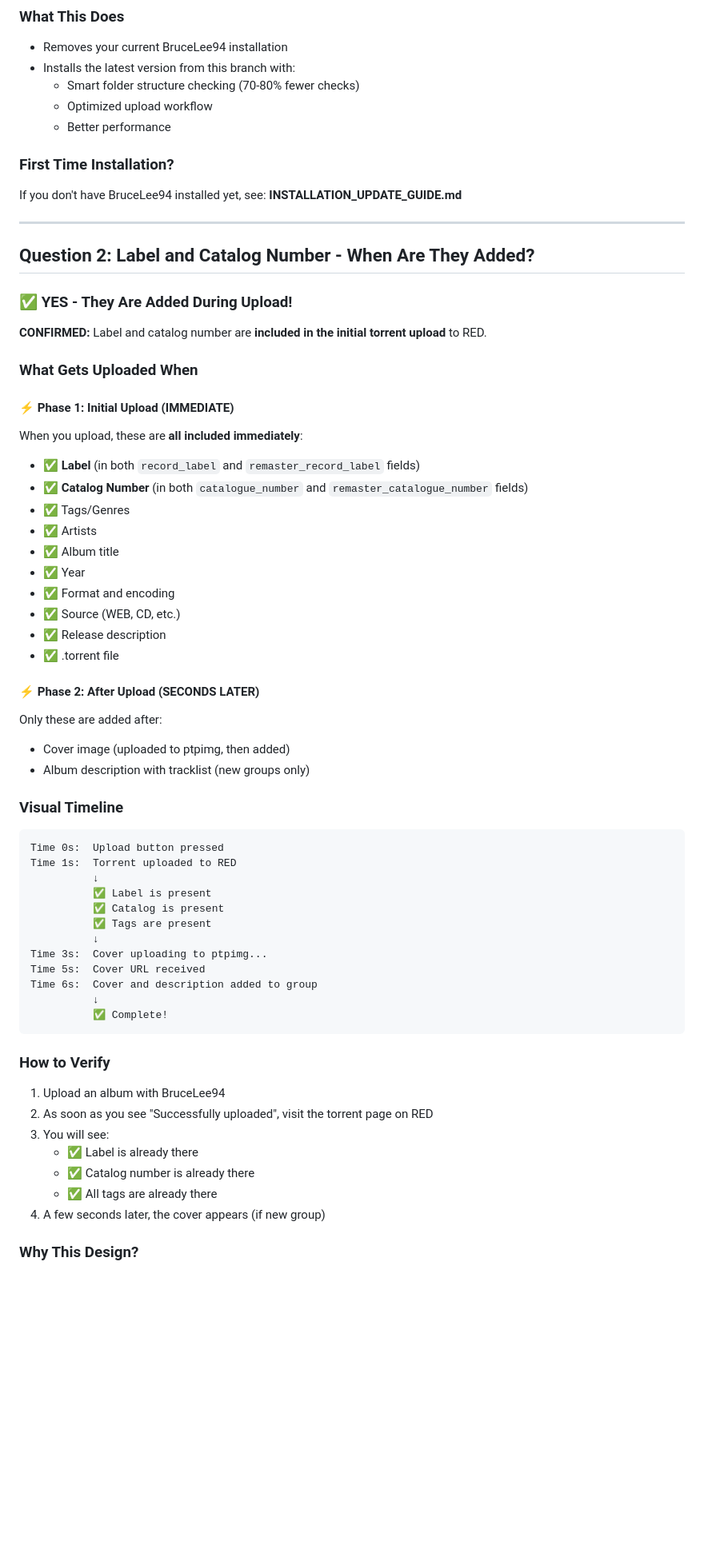
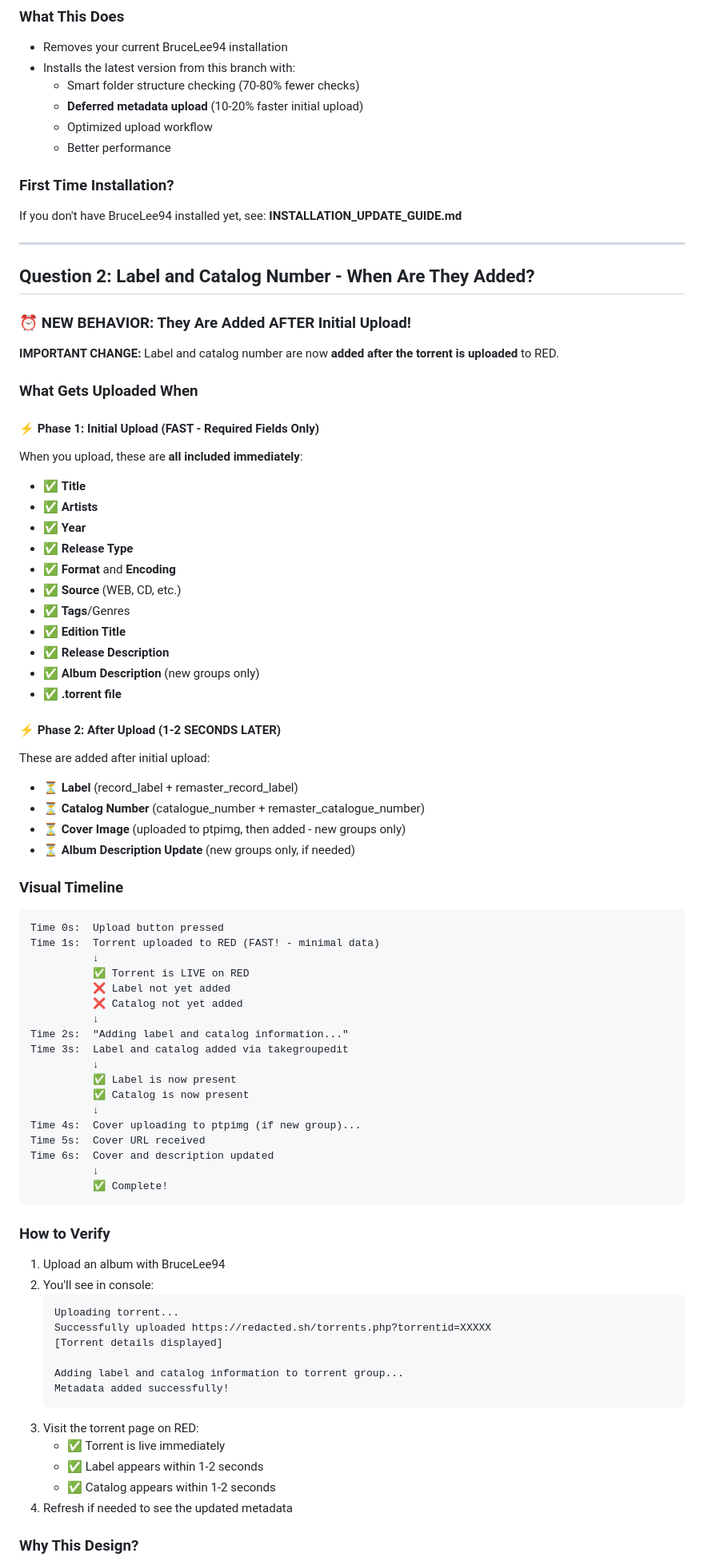
Before and after one commit to Vincent91-Reaper/Supersalmon, a Markdown page: QUICK_ANSWER.md, the part around one of its changes. Shown at 80% size. GitHub-like rendering; blank space fills up the shorter version.

````diff
--- a/QUICK_ANSWER.md
+++ b/QUICK_ANSWER.md
@@ -12,6 +12,7 @@ uv tool install git+https://github.com/Vincent91-Reaper/Supersalmon@copilot/remo
 - Removes your current BruceLee94 installation
 - Installs the latest version from this branch with:
   - Smart folder structure checking (70-80% fewer checks)
+  - **Deferred metadata upload** (10-20% faster initial upload)
   - Optimized upload workflow
   - Better performance
 
@@ -22,43 +23,52 @@ If you don't have BruceLee94 installed yet, see: **INSTALLATION_UPDATE_GUIDE.md*
 
 ## Question 2: Label and Catalog Number - When Are They Added?
 
-### ✅ YES - They Are Added During Upload!
+### ⏰ NEW BEHAVIOR: They Are Added AFTER Initial Upload!
 
-**CONFIRMED:** Label and catalog number are **included in the initial torrent upload** to RED.
+**IMPORTANT CHANGE:** Label and catalog number are now **added after the torrent is uploaded** to RED.
 
 ### What Gets Uploaded When
 
-#### ⚡ Phase 1: Initial Upload (IMMEDIATE)
+#### ⚡ Phase 1: Initial Upload (FAST - Required Fields Only)
 When you upload, these are **all included immediately**:
-- ✅ **Label** (in both `record_label` and `remaster_record_label` fields)
-- ✅ **Catalog Number** (in both `catalogue_number` and `remaster_catalogue_number` fields)
-- ✅ Tags/Genres
-- ✅ Artists
-- ✅ Album title
-- ✅ Year
-- ✅ Format and encoding
-- ✅ Source (WEB, CD, etc.)
-- ✅ Release description
-- ✅ .torrent file
+- ✅ **Title**
+- ✅ **Artists**
+- ✅ **Year**
+- ✅ **Release Type**
+- ✅ **Format** and **Encoding**
+- ✅ **Source** (WEB, CD, etc.)
+- ✅ **Tags**/Genres
+- ✅ **Edition Title**
+- ✅ **Release Description**
+- ✅ **Album Description** (new groups only)
+- ✅ **.torrent file**
 
-#### ⚡ Phase 2: After Upload (SECONDS LATER)
-Only these are added after:
-- Cover image (uploaded to ptpimg, then added)
-- Album description with tracklist (new groups only)
+#### ⚡ Phase 2: After Upload (1-2 SECONDS LATER)
+These are added after initial upload:
+- ⏳ **Label** (record_label + remaster_record_label)
+- ⏳ **Catalog Number** (catalogue_number + remaster_catalogue_number)
+- ⏳ **Cover Image** (uploaded to ptpimg, then added - new groups only)
+- ⏳ **Album Description Update** (new groups only, if needed)
 
 ### Visual Timeline
 
 ```
 Time 0s:  Upload button pressed
-Time 1s:  Torrent uploaded to RED
+Time 1s:  Torrent uploaded to RED (FAST! - minimal data)
           ↓
-          ✅ Label is present
-          ✅ Catalog is present
-          ✅ Tags are present
+          ✅ Torrent is LIVE on RED
+          ❌ Label not yet added
+          ❌ Catalog not yet added
           ↓
-Time 3s:  Cover uploading to ptpimg...
+Time 2s:  "Adding label and catalog information..."
+Time 3s:  Label and catalog added via takegroupedit
+          ↓
+          ✅ Label is now present
+          ✅ Catalog is now present
+          ↓
+Time 4s:  Cover uploading to ptpimg (if new group)...
 Time 5s:  Cover URL received
-Time 6s:  Cover and description added to group
+Time 6s:  Cover and description updated
           ↓
           ✅ Complete!
 ```
@@ -66,12 +76,20 @@ Time 6s:  Cover and description added to group
 ### How to Verify
 
 1. Upload an album with BruceLee94
-2. As soon as you see "Successfully uploaded", visit the torrent page on RED
-3. You will see:
-   - ✅ Label is already there
-   - ✅ Catalog number is already there
-   - ✅ All tags are already there
-4. A few seconds later, the cover appears (if new group)
+2. You'll see in console:
+   ```
+   Uploading torrent...
+   Successfully uploaded https://redacted.sh/torrents.php?torrentid=XXXXX
+   [Torrent details displayed]
+
+   Adding label and catalog information to torrent group...
+   Metadata added successfully!
+   ```
+3. Visit the torrent page on RED:
+   - ✅ Torrent is live immediately
+   - ✅ Label appears within 1-2 seconds
+   - ✅ Catalog appears within 1-2 seconds
+4. Refresh if needed to see the updated metadata
 
 ### Why This Design?
 
````
Also changed, not shown: other parts of QUICK_ANSWER.md (+28 -18 lines), DOCUMENTATION_INDEX.md (+22 -7 lines), README.md (+2 -1 lines).
